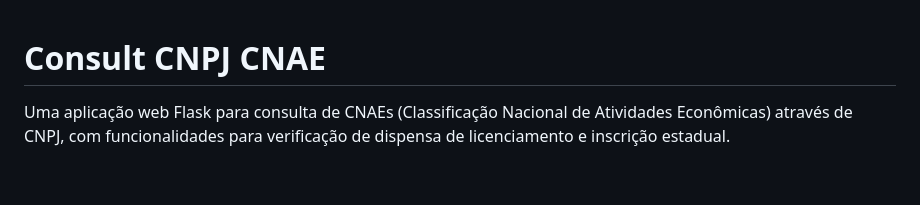
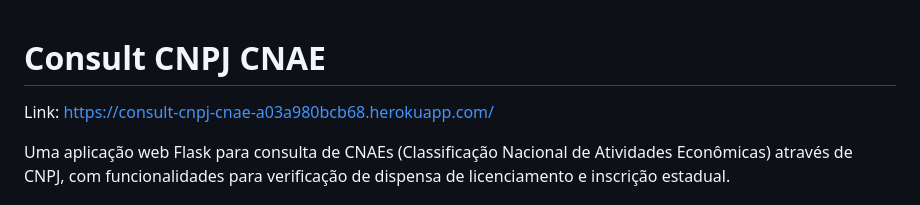
Before and after one commit to ConsultContabil/consult-cnpj-cnae, a Markdown page: README.md, the part around the change. Drawn GitHub-style; blank space fills up the shorter version.

Commit message:
Added application link to README for easier access to the web app.

```diff
--- a/README.md
+++ b/README.md
@@ -1,4 +1,6 @@
 # Consult CNPJ CNAE
+
+Link: https://consult-cnpj-cnae-a03a980bcb68.herokuapp.com/
 
 Uma aplicação web Flask para consulta de CNAEs (Classificação Nacional de Atividades Econômicas) através de CNPJ, com funcionalidades para verificação de dispensa de licenciamento e inscrição estadual.
 
```
